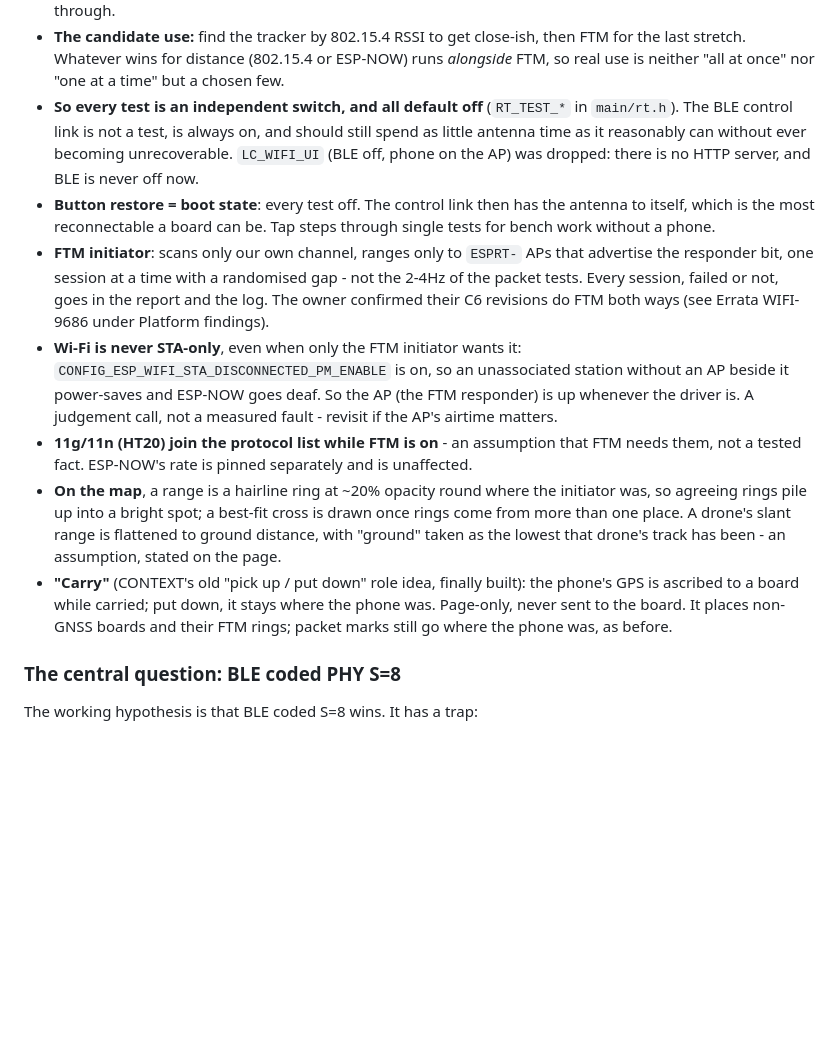
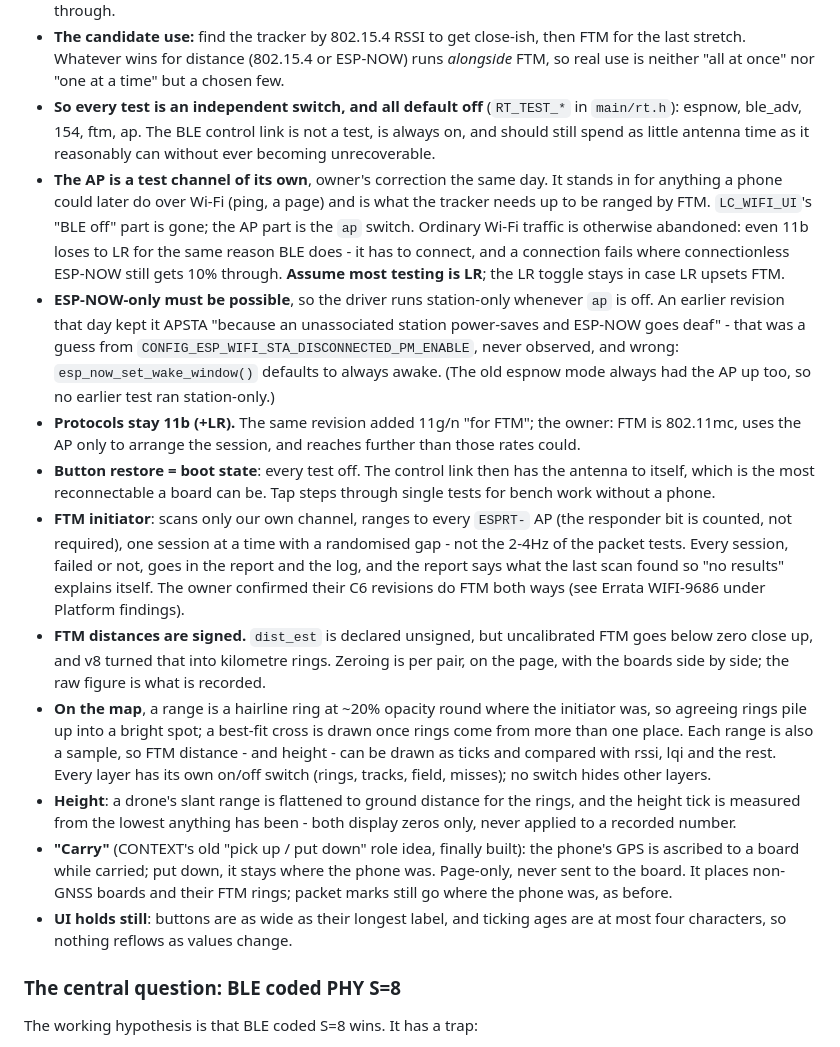
Before and after one commit to BucketShoes/EspRangeTest, a Markdown page: CONTEXT.md, the part around the change. Drawn GitHub-style; blank space fills up the shorter version.

```diff
--- a/CONTEXT.md
+++ b/CONTEXT.md
@@ -63,31 +63,47 @@ The owner's framing, which supersedes "low contention" as the organising idea:
 - **The candidate use:** find the tracker by 802.15.4 RSSI to get close-ish, then FTM for the
   last stretch. Whatever wins for distance (802.15.4 or ESP-NOW) runs *alongside* FTM, so
   real use is neither "all at once" nor "one at a time" but a chosen few.
-- **So every test is an independent switch, and all default off** (`RT_TEST_*` in `main/rt.h`).
-  The BLE control link is not a test, is always on, and should still spend as little antenna
-  time as it reasonably can without ever becoming unrecoverable. `LC_WIFI_UI` (BLE off, phone
-  on the AP) was dropped: there is no HTTP server, and BLE is never off now.
+- **So every test is an independent switch, and all default off** (`RT_TEST_*` in `main/rt.h`):
+  espnow, ble_adv, 154, ftm, ap. The BLE control link is not a test, is always on, and should
+  still spend as little antenna time as it reasonably can without ever becoming unrecoverable.
+- **The AP is a test channel of its own**, owner's correction the same day. It stands in for
+  anything a phone could later do over Wi-Fi (ping, a page) and is what the tracker needs up to
+  be ranged by FTM. `LC_WIFI_UI`'s "BLE off" part is gone; the AP part is the `ap` switch.
+  Ordinary Wi-Fi traffic is otherwise abandoned: even 11b loses to LR for the same reason BLE
+  does - it has to connect, and a connection fails where connectionless ESP-NOW still gets 10%
+  through. **Assume most testing is LR**; the LR toggle stays in case LR upsets FTM.
+- **ESP-NOW-only must be possible**, so the driver runs station-only whenever `ap` is off.
+  An earlier revision that day kept it APSTA "because an unassociated station power-saves and
+  ESP-NOW goes deaf" - that was a guess from `CONFIG_ESP_WIFI_STA_DISCONNECTED_PM_ENABLE`, never
+  observed, and wrong: `esp_now_set_wake_window()` defaults to always awake. (The old espnow mode
+  always had the AP up too, so no earlier test ran station-only.)
+- **Protocols stay 11b (+LR).** The same revision added 11g/n "for FTM"; the owner: FTM is
+  802.11mc, uses the AP only to arrange the session, and reaches further than those rates could.
 - **Button restore = boot state**: every test off. The control link then has the antenna to
   itself, which is the most reconnectable a board can be. Tap steps through single tests for
   bench work without a phone.
-- **FTM initiator**: scans only our own channel, ranges only to `ESPRT-` APs that advertise the
-  responder bit, one session at a time with a randomised gap - not the 2-4Hz of the packet
-  tests. Every session, failed or not, goes in the report and the log. The owner confirmed their
-  C6 revisions do FTM both ways (see Errata WIFI-9686 under Platform findings).
-- **Wi-Fi is never STA-only**, even when only the FTM initiator wants it:
-  `CONFIG_ESP_WIFI_STA_DISCONNECTED_PM_ENABLE` is on, so an unassociated station without an AP
-  beside it power-saves and ESP-NOW goes deaf. So the AP (the FTM responder) is up whenever the
-  driver is. A judgement call, not a measured fault - revisit if the AP's airtime matters.
-- **11g/11n (HT20) join the protocol list while FTM is on** - an assumption that FTM needs
-  them, not a tested fact. ESP-NOW's rate is pinned separately and is unaffected.
+- **FTM initiator**: scans only our own channel, ranges to every `ESPRT-` AP (the responder bit
+  is counted, not required), one session at a time with a randomised gap - not the 2-4Hz of the
+  packet tests. Every session, failed or not, goes in the report and the log, and the report
+  says what the last scan found so "no results" explains itself. The owner confirmed their C6
+  revisions do FTM both ways (see Errata WIFI-9686 under Platform findings).
+- **FTM distances are signed.** `dist_est` is declared unsigned, but uncalibrated FTM goes below
+  zero close up, and v8 turned that into kilometre rings. Zeroing is per pair, on the page, with
+  the boards side by side; the raw figure is what is recorded.
 - **On the map**, a range is a hairline ring at ~20% opacity round where the initiator was, so
   agreeing rings pile up into a bright spot; a best-fit cross is drawn once rings come from more
-  than one place. A drone's slant range is flattened to ground distance, with "ground" taken as
-  the lowest that drone's track has been - an assumption, stated on the page.
+  than one place. Each range is also a sample, so FTM distance - and height - can be drawn as
+  ticks and compared with rssi, lqi and the rest. Every layer has its own on/off switch (rings,
+  tracks, field, misses); no switch hides other layers.
+- **Height**: a drone's slant range is flattened to ground distance for the rings, and the
+  height tick is measured from the lowest anything has been - both display zeros only, never
+  applied to a recorded number.
 - **"Carry"** (CONTEXT's old "pick up / put down" role idea, finally built): the phone's GPS is
   ascribed to a board while carried; put down, it stays where the phone was. Page-only, never
   sent to the board. It places non-GNSS boards and their FTM rings; packet marks still go where
   the phone was, as before.
+- **UI holds still**: buttons are as wide as their longest label, and ticking ages are at most
+  four characters, so nothing reflows as values change.
 
 ### The central question: BLE coded PHY S=8
 
```
Also changed, not shown: README.md (+35 -26 lines).
